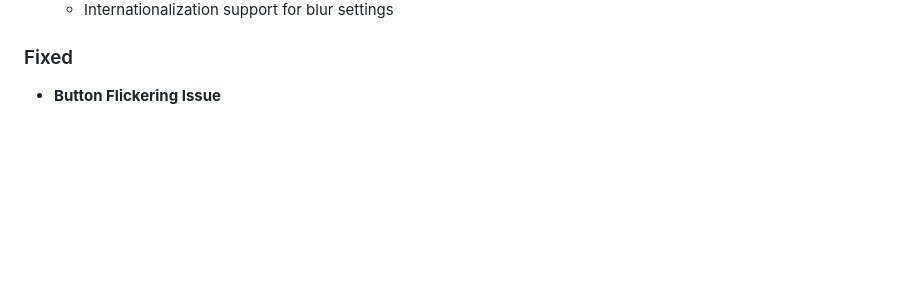
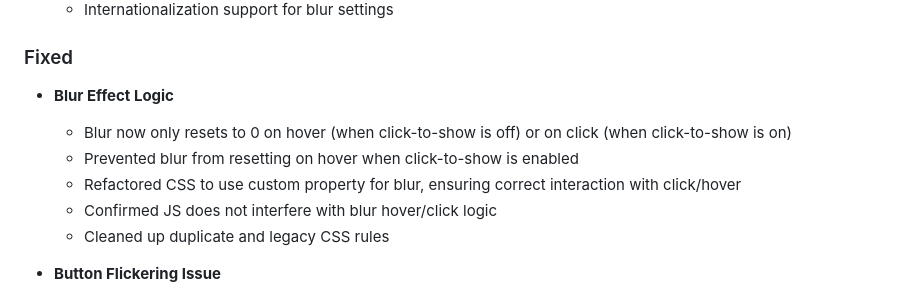
Before and after one commit to Sirius207/ThreadsFilter, a Markdown page: CHANGELOG.md, the part around the change. Rendered like a GitHub page; blank space fills up the shorter version.

Commit message:
docs: update changelog with blur effect logic fix and css refactoring

```diff
--- a/CHANGELOG.md
+++ b/CHANGELOG.md
@@ -17,6 +17,13 @@ and this project adheres to [Semantic Versioning](https://semver.org/spec/v2.0.0
   - Internationalization support for blur settings
 
 ### Fixed
+
+- **Blur Effect Logic**
+  - Blur now only resets to 0 on hover (when click-to-show is off) or on click (when click-to-show is on)
+  - Prevented blur from resetting on hover when click-to-show is enabled
+  - Refactored CSS to use custom property for blur, ensuring correct interaction with click/hover
+  - Confirmed JS does not interfere with blur hover/click logic
+  - Cleaned up duplicate and legacy CSS rules
 
 - **Button Flickering Issue**
   - Fixed "Refresh Stats" button flickering caused by frequent updates
```
